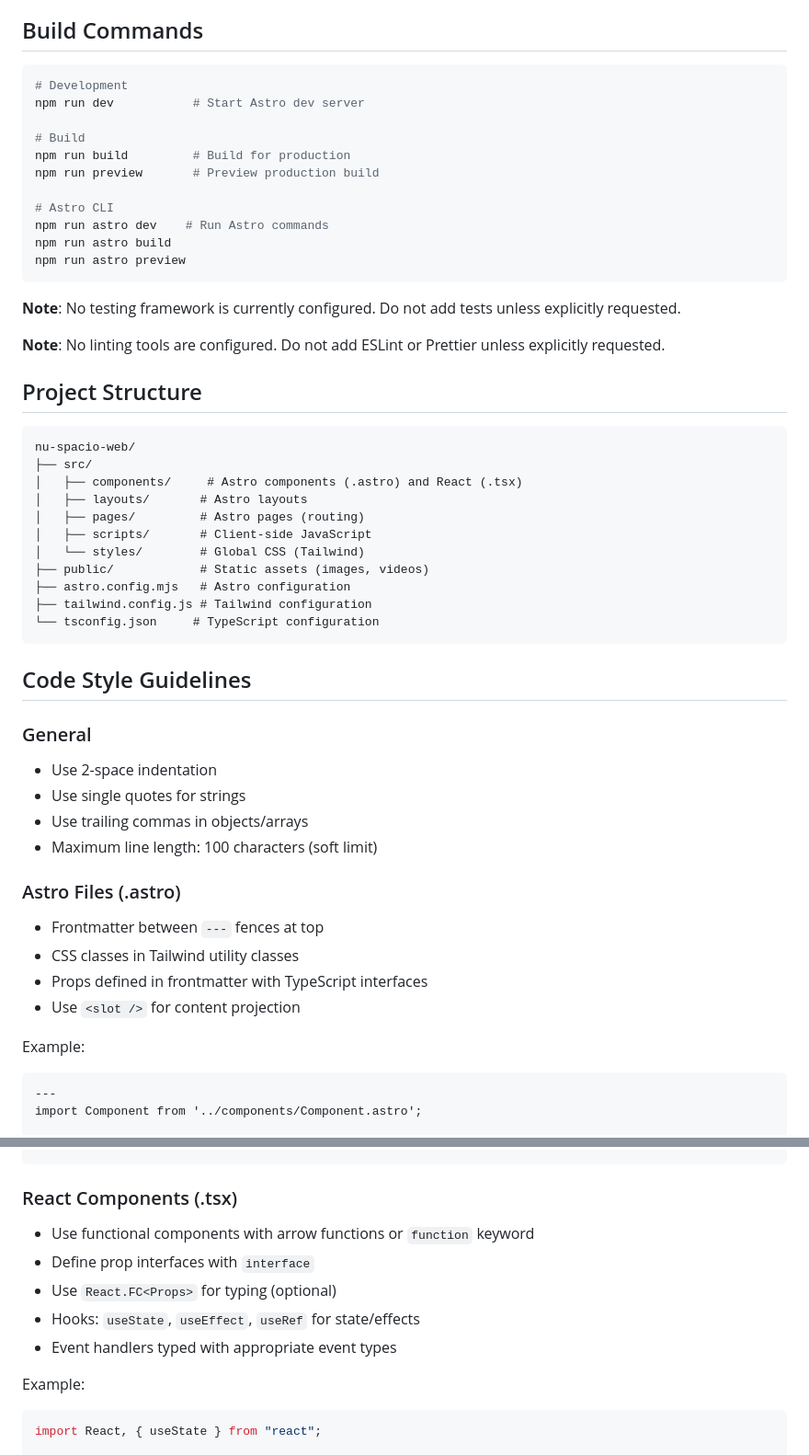
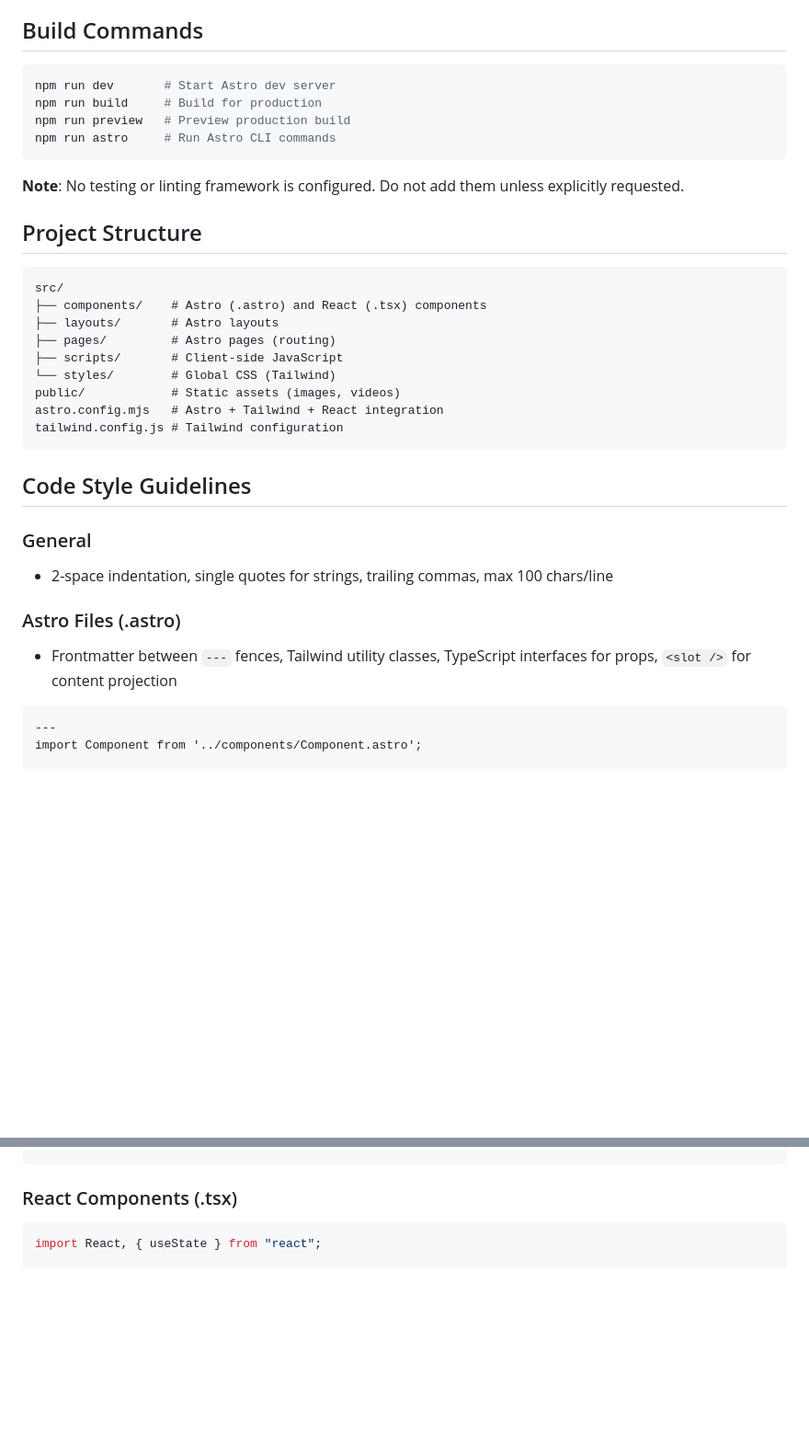
Before and after one commit to pablomg-dev/nu-spacio, a Markdown page: AGENTS.md, 2 parts joined by grey strips. Shown at 92% size. GitHub-like rendering; blank space fills up the shorter version.

````diff
--- a/AGENTS.md
+++ b/AGENTS.md
@@ -11,56 +11,38 @@ This document provides guidance for agents working on the Nu-Spacio website code
 ## Build Commands
 
 ```bash
-# Development
-npm run dev           # Start Astro dev server
-
-# Build
-npm run build         # Build for production
-npm run preview       # Preview production build
-
-# Astro CLI
-npm run astro dev    # Run Astro commands
-npm run astro build
-npm run astro preview
+npm run dev       # Start Astro dev server
+npm run build     # Build for production
+npm run preview   # Preview production build
+npm run astro     # Run Astro CLI commands
 ```
 
-**Note**: No testing framework is currently configured. Do not add tests unless explicitly requested.
-
-**Note**: No linting tools are configured. Do not add ESLint or Prettier unless explicitly requested.
+**Note**: No testing or linting framework is configured. Do not add them unless explicitly requested.
 
 ## Project Structure
 
 ```
-nu-spacio-web/
-├── src/
-│   ├── components/     # Astro components (.astro) and React (.tsx)
-│   ├── layouts/       # Astro layouts
-│   ├── pages/         # Astro pages (routing)
-│   ├── scripts/       # Client-side JavaScript
-│   └── styles/        # Global CSS (Tailwind)
-├── public/            # Static assets (images, videos)
-├── astro.config.mjs   # Astro configuration
-├── tailwind.config.js # Tailwind configuration
-└── tsconfig.json     # TypeScript configuration
+src/
+├── components/    # Astro (.astro) and React (.tsx) components
+├── layouts/       # Astro layouts
+├── pages/         # Astro pages (routing)
+├── scripts/       # Client-side JavaScript
+└── styles/        # Global CSS (Tailwind)
+public/            # Static assets (images, videos)
+astro.config.mjs   # Astro + Tailwind + React integration
+tailwind.config.js # Tailwind configuration
 ```
 
 ## Code Style Guidelines
 
 ### General
 
-- Use 2-space indentation
-- Use single quotes for strings
-- Use trailing commas in objects/arrays
-- Maximum line length: 100 characters (soft limit)
+- 2-space indentation, single quotes for strings, trailing commas, max 100 chars/line
 
 ### Astro Files (.astro)
 
-- Frontmatter between `---` fences at top
-- CSS classes in Tailwind utility classes
-- Props defined in frontmatter with TypeScript interfaces
-- Use `<slot />` for content projection
+- Frontmatter between `---` fences, Tailwind utility classes, TypeScript interfaces for props, `<slot />` for content projection
 
-Example:
 ```astro
 ---
 import Component from '../components/Component.astro';
@@ -81,13 +63,6 @@ const { title, description = "" } = Astro.props;
 
 ### React Components (.tsx)
 
-- Use functional components with arrow functions or `function` keyword
-- Define prop interfaces with `interface`
-- Use `React.FC<Props>` for typing (optional)
-- Hooks: `useState`, `useEffect`, `useRef` for state/effects
-- Event handlers typed with appropriate event types
-
-Example:
 ```tsx
 import React, { useState } from "react";
 
````
Also changed, not shown: other parts of AGENTS.md (+69 -32 lines).
